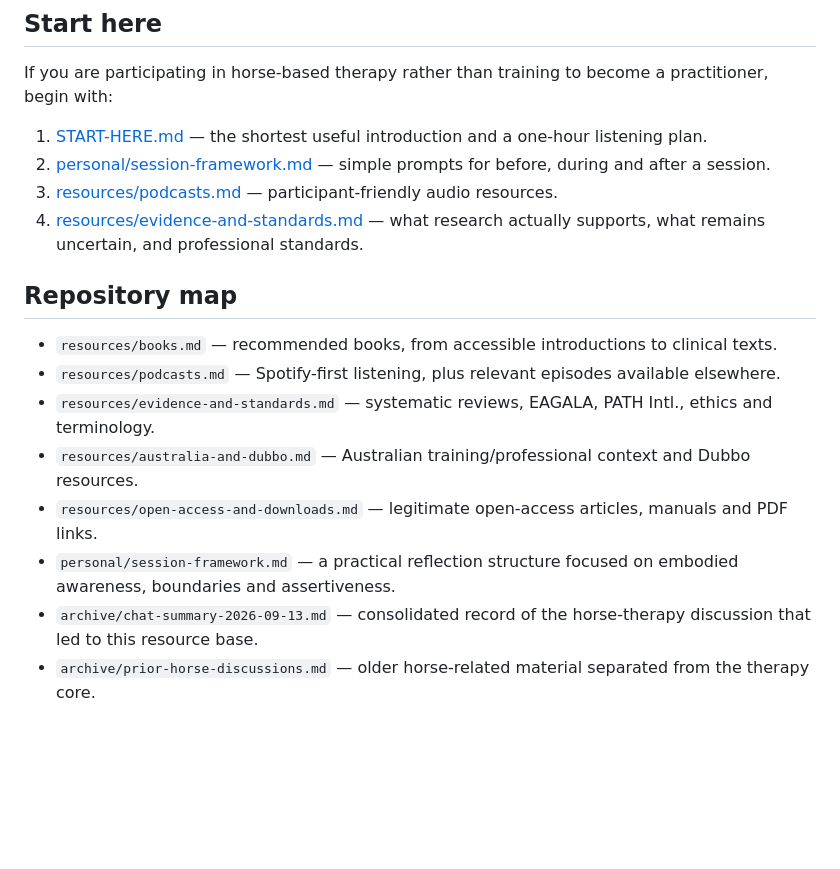
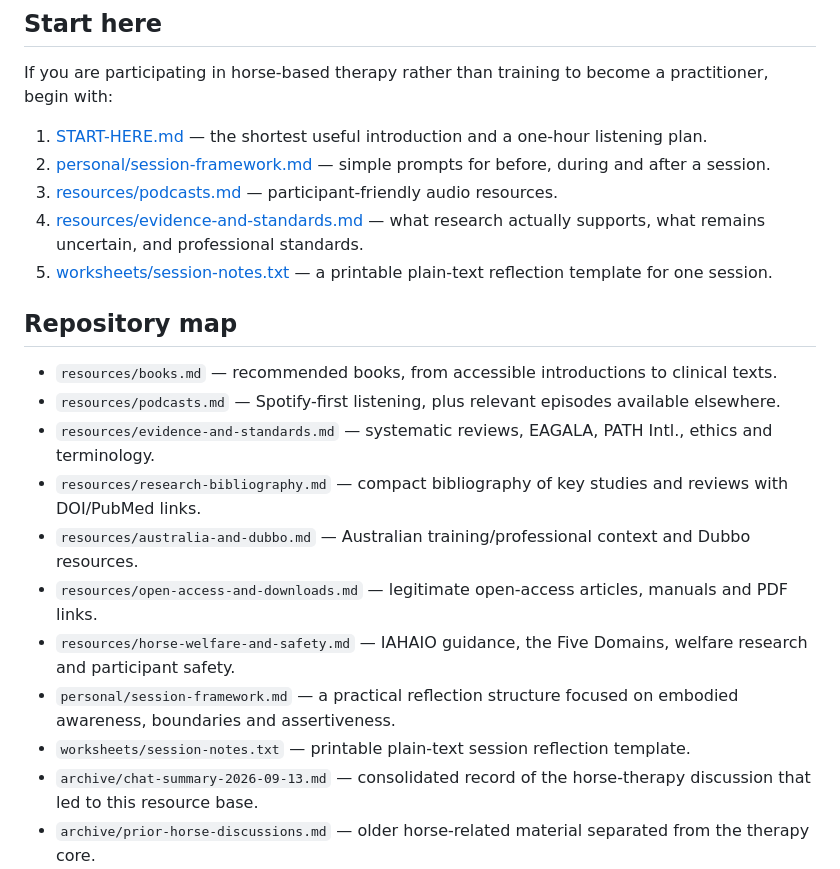
Before and after one commit to joshualparris/JoshHorses, a Markdown page: README.md, the part around the change. GitHub-like rendering; blank space fills up the shorter version.

Commit message:
Update resource map with welfare and worksheet resources

```diff
--- a/README.md
+++ b/README.md
@@ -12,15 +12,19 @@ If you are participating in horse-based therapy rather than training to become a
 2. [personal/session-framework.md](personal/session-framework.md) — simple prompts for before, during and after a session.
 3. [resources/podcasts.md](resources/podcasts.md) — participant-friendly audio resources.
 4. [resources/evidence-and-standards.md](resources/evidence-and-standards.md) — what research actually supports, what remains uncertain, and professional standards.
+5. [worksheets/session-notes.txt](worksheets/session-notes.txt) — a printable plain-text reflection template for one session.
 
 ## Repository map
 
 - `resources/books.md` — recommended books, from accessible introductions to clinical texts.
 - `resources/podcasts.md` — Spotify-first listening, plus relevant episodes available elsewhere.
 - `resources/evidence-and-standards.md` — systematic reviews, EAGALA, PATH Intl., ethics and terminology.
+- `resources/research-bibliography.md` — compact bibliography of key studies and reviews with DOI/PubMed links.
 - `resources/australia-and-dubbo.md` — Australian training/professional context and Dubbo resources.
 - `resources/open-access-and-downloads.md` — legitimate open-access articles, manuals and PDF links.
+- `resources/horse-welfare-and-safety.md` — IAHAIO guidance, the Five Domains, welfare research and participant safety.
 - `personal/session-framework.md` — a practical reflection structure focused on embodied awareness, boundaries and assertiveness.
+- `worksheets/session-notes.txt` — printable plain-text session reflection template.
 - `archive/chat-summary-2026-09-13.md` — consolidated record of the horse-therapy discussion that led to this resource base.
 - `archive/prior-horse-discussions.md` — older horse-related material separated from the therapy core.
 - `sources/private-source-findings.md` — a privacy-safe index of relevant things found in Gmail/Google Drive, without republishing private correspondence.
```
